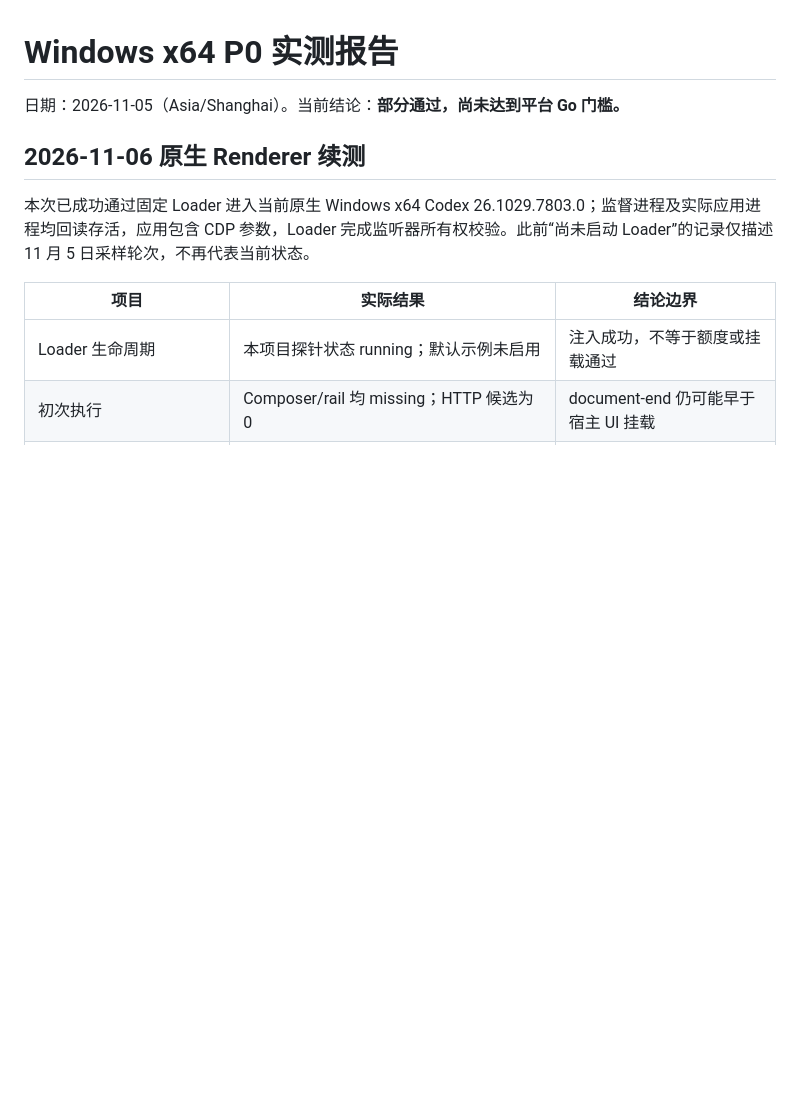
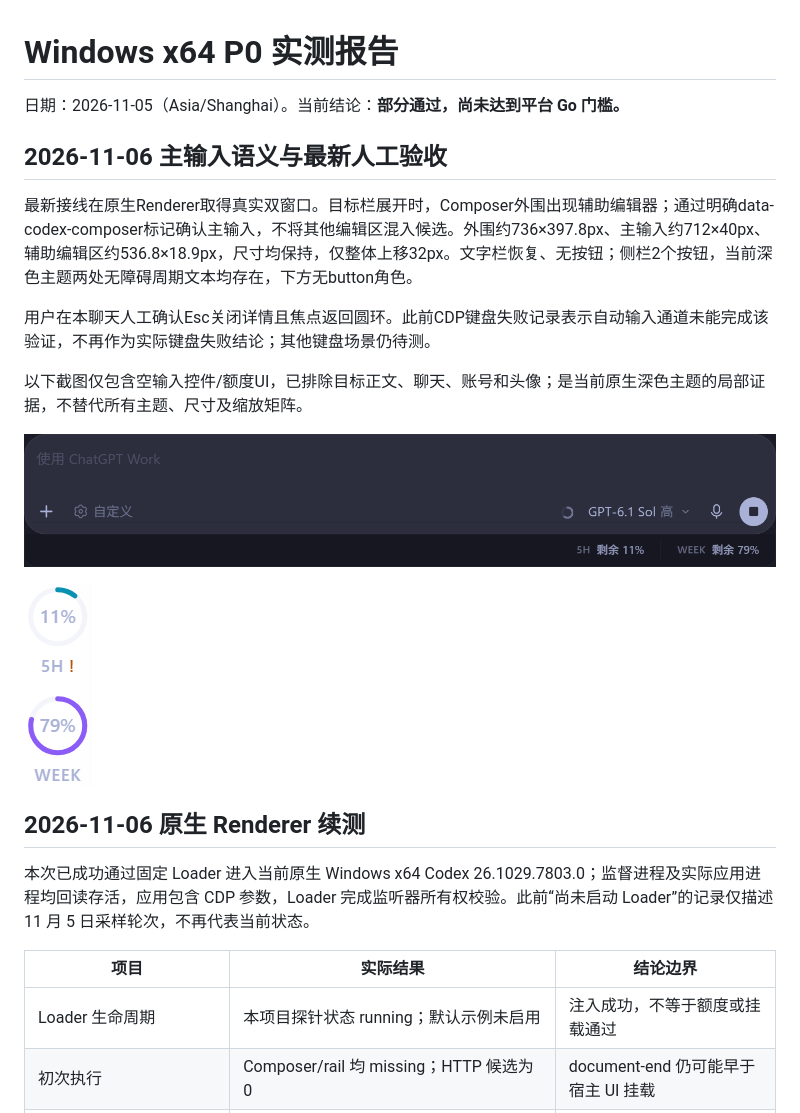
Before and after one commit to LouisLiuNova/Codex-Usage-Indicator, a Markdown page: docs/compatibility/windows-x64-p0.md, the part around the change. Drawn GitHub-style; pictures changed too: docs/compatibility/assets/windows-x64-composer-dark.png (added), docs/compatibility/assets/windows-x64-rail-dark.png (added); blank space fills up the shorter version.

```diff
--- a/docs/compatibility/windows-x64-p0.md
+++ b/docs/compatibility/windows-x64-p0.md
@@ -1,6 +1,18 @@
 # Windows x64 P0 实测报告
 
 日期：2026-11-05（Asia/Shanghai）。当前结论：**部分通过，尚未达到平台 Go 门槛。**
+
+## 2026-11-06 主输入语义与最新人工验收
+
+最新接线在原生Renderer取得真实双窗口。目标栏展开时，Composer外围出现辅助编辑器；通过明确data-codex-composer标记确认主输入，不将其他编辑区混入候选。外围约736×397.8px、主输入约712×40px、辅助编辑区约536.8×18.9px，尺寸均保持，仅整体上移32px。文字栏恢复、无按钮；侧栏2个按钮，当前深色主题两处无障碍周期文本均存在，下方无button角色。
+
+用户在本聊天人工确认Esc关闭详情且焦点返回圆环。此前CDP键盘失败记录表示自动输入通道未能完成该验证，不再作为实际键盘失败结论；其他键盘场景仍待测。
+
+以下截图仅包含空输入控件/额度UI，已排除目标正文、聊天、账号和头像；是当前原生深色主题的局部证据，不替代所有主题、尺寸及缩放矩阵。
+
+![原生深色输入框与静态文字栏](assets/windows-x64-composer-dark.png)
+
+![原生深色侧栏额度圆环](assets/windows-x64-rail-dark.png)
 
 ## 2026-11-06 原生 Renderer 续测
 
```
Also changed, not shown: docs/实施进度.md (+10 -0 lines), docs/验收矩阵.md (+4 -4 lines), 2 other files.
